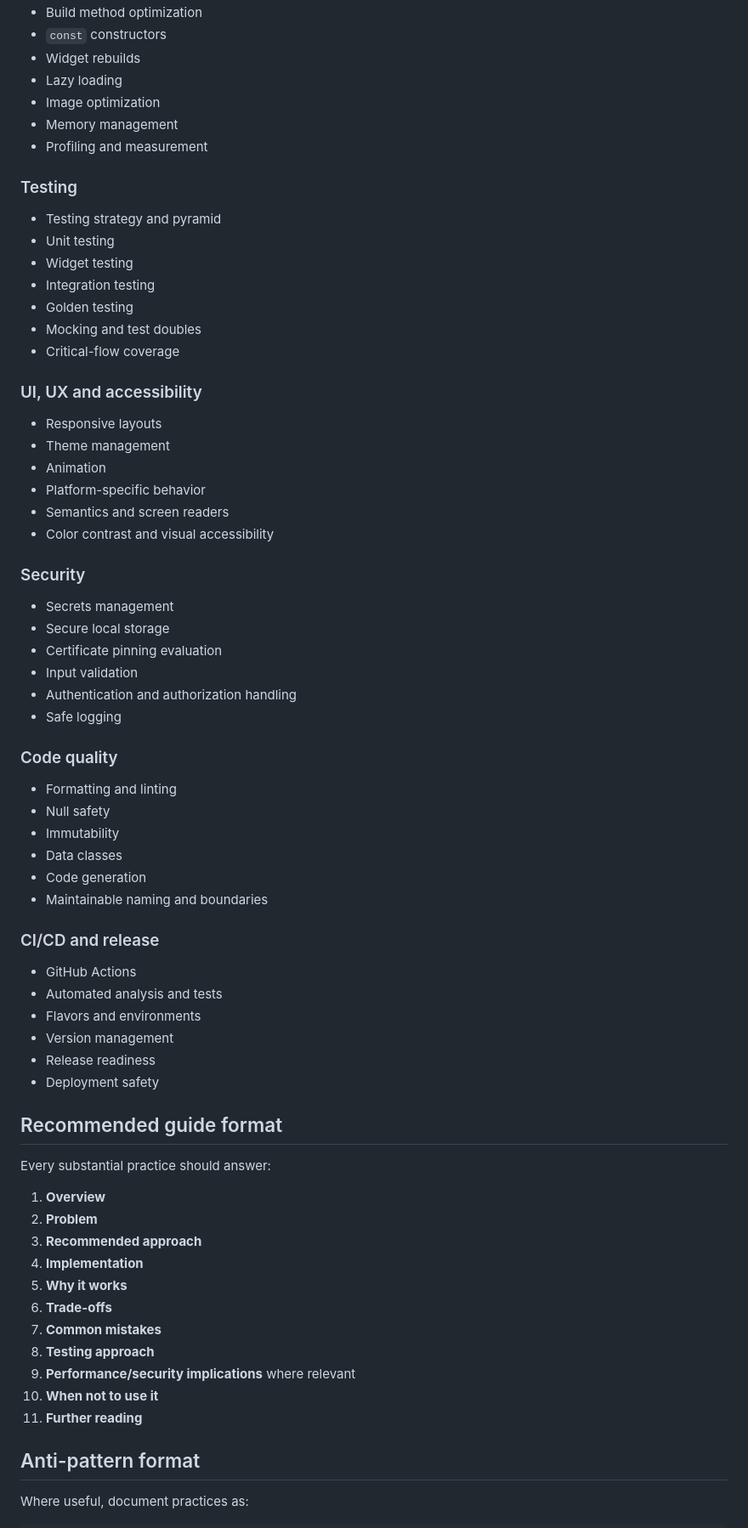
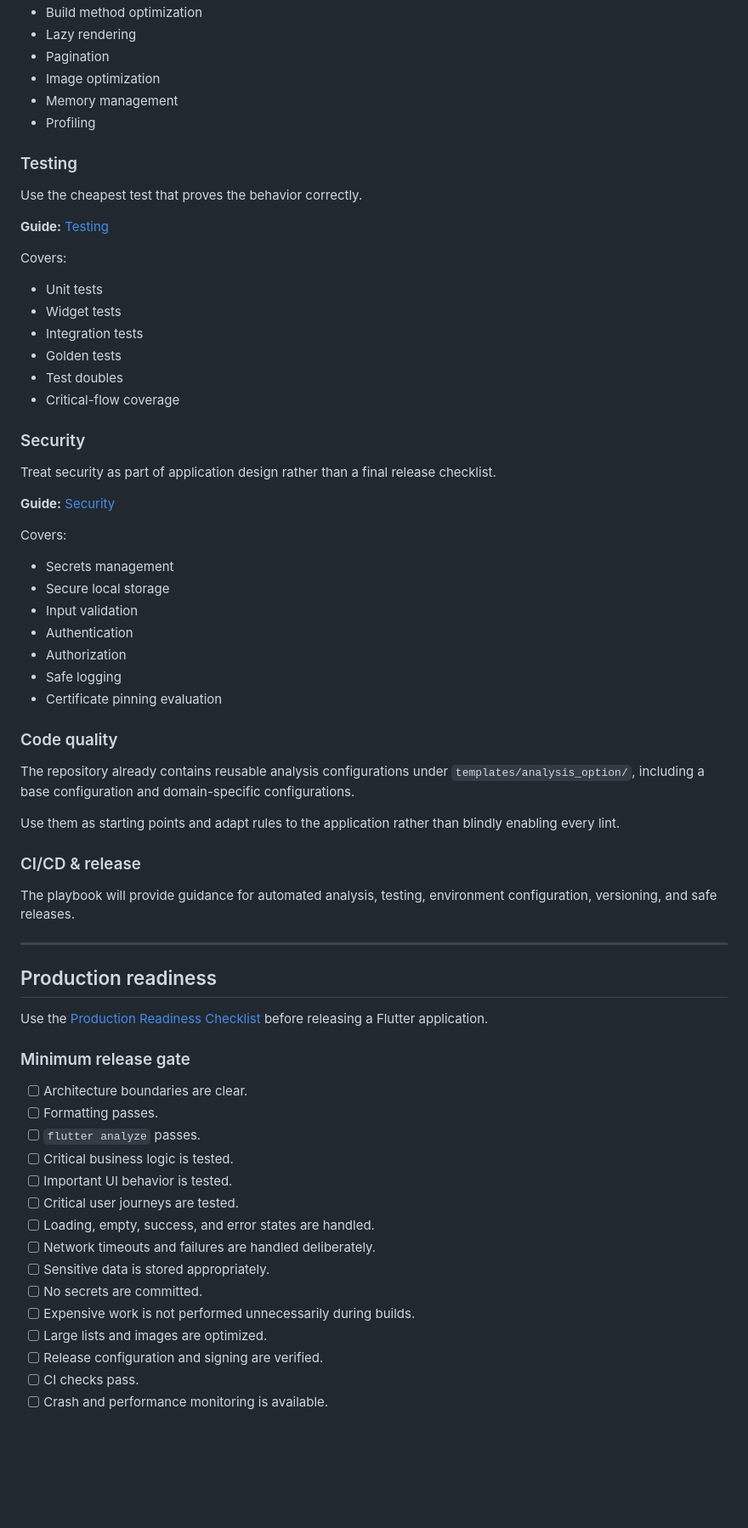
Before and after one commit to imsuraj024/best_practices, a Markdown page: README.md, the part around one of its changes. Shown at 85% size. Drawn GitHub-style; blank space fills up the shorter version.

Commit message:
Polish engineering playbook README

```diff
--- a/README.md
+++ b/README.md
@@ -73,73 +162,72 @@ The right choice depends on application size, team familiarity, existing archite
 - Build method optimization
-- `const` constructors
-- Widget rebuilds
-- Lazy loading
+- Lazy rendering
+- Pagination
 - Image optimization
 - Memory management
-- Profiling and measurement
+- Profiling
 
 ### Testing
 
-- Testing strategy and pyramid
-- Unit testing
-- Widget testing
-- Integration testing
-- Golden testing
-- Mocking and test doubles
+Use the cheapest test that proves the behavior correctly.
+
+**Guide:** [Testing](docs/testing/README.md)
+
+Covers:
+
+- Unit tests
+- Widget tests
+- Integration tests
+- Golden tests
+- Test doubles
 - Critical-flow coverage
-
-### UI, UX and accessibility
-
-- Responsive layouts
-- Theme management
-- Animation
-- Platform-specific behavior
-- Semantics and screen readers
-- Color contrast and visual accessibility
 
 ### Security
 
+Treat security as part of application design rather than a final release checklist.
+
+**Guide:** [Security](docs/security/README.md)
+
+Covers:
+
 - Secrets management
 - Secure local storage
+- Input validation
+- Authentication
+- Authorization
+- Safe logging
 - Certificate pinning evaluation
-- Input validation
-- Authentication and authorization handling
-- Safe logging
 
 ### Code quality
 
-- Formatting and linting
-- Null safety
-- Immutability
-- Data classes
-- Code generation
-- Maintainable naming and boundaries
+The repository already contains reusable analysis configurations under `templates/analysis_option/`, including a base configuration and domain-specific configurations.
 
-### CI/CD and release
+Use them as starting points and adapt rules to the application rather than blindly enabling every lint.
 
-- GitHub Actions
-- Automated analysis and tests
-- Flavors and environments
-- Version management
-- Release readiness
-- Deployment safety
+### CI/CD & release
 
-## Recommended guide format
+The playbook will provide guidance for automated analysis, testing, environment configuration, versioning, and safe releases.
 
-Every substantial practice should answer:
+---
 
-1. **Overview**
-2. **Problem**
-3. **Recommended approach**
-4. **Implementation**
-5. **Why it works**
-6. **Trade-offs**
-7. **Common mistakes**
-8. **Testing approach**
-9. **Performance/security implications** where relevant
-10. **When not to use it**
-11. **Further reading**
+## Production readiness
 
-## Anti-pattern format
+Use the [Production Readiness Checklist](checklists/production-readiness.md) before releasing a Flutter application.
 
-Where useful, document practices as:
+### Minimum release gate
+
+- [ ] Architecture boundaries are clear.
+- [ ] Formatting passes.
+- [ ] `flutter analyze` passes.
+- [ ] Critical business logic is tested.
+- [ ] Important UI behavior is tested.
+- [ ] Critical user journeys are tested.
+- [ ] Loading, empty, success, and error states are handled.
+- [ ] Network timeouts and failures are handled deliberately.
+- [ ] Sensitive data is stored appropriately.
+- [ ] No secrets are committed.
+- [ ] Expensive work is not performed unnecessarily during builds.
+- [ ] Large lists and images are optimized.
+- [ ] Release configuration and signing are verified.
+- [ ] CI checks pass.
+- [ ] Crash and performance monitoring is available.
+
```
Also changed, not shown: other parts of README.md (+216 -71 lines).
